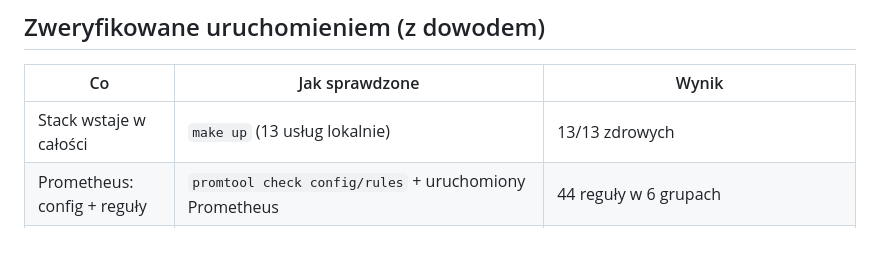
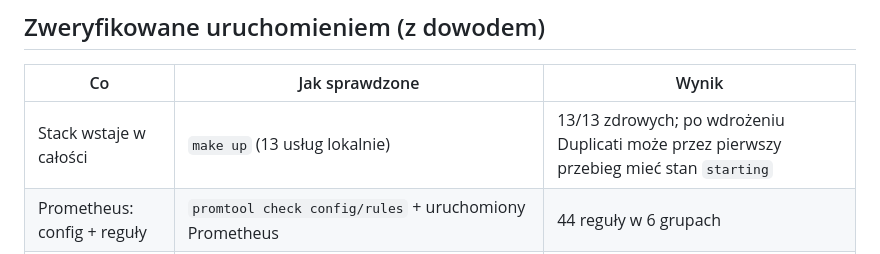
Before and after one commit to subscribe-it/vps-monitoring, a Markdown page: docs/VERIFICATION.md, the part around the change. Rendered like a GitHub page.

Commit message:
docs: document Duplicati startup window

```diff
--- a/docs/VERIFICATION.md
+++ b/docs/VERIFICATION.md
@@ -10,7 +10,7 @@ Zasada: jeśli czegoś tu nie ma, nie zakładaj, że działa — sprawdź.
 
 | Co | Jak sprawdzone | Wynik |
 | --- | --- | --- |
-| Stack wstaje w całości | `make up` (13 usług lokalnie) | 13/13 zdrowych |
+| Stack wstaje w całości | `make up` (13 usług lokalnie) | 13/13 zdrowych; po wdrożeniu Duplicati może przez pierwszy przebieg mieć stan `starting` |
 | Prometheus: config + reguły | `promtool check config/rules` + uruchomiony Prometheus | 44 reguły w 6 grupach |
 | Progi alertów faktycznie działają | `promtool test rules` (13 przypadków) | zapalają się i **nie** zapalają na szum |
 | Loki: config + 15 reguł | `loki -verify-config` + API rulera | 15 reguł w 4 grupach |
```
Also changed, not shown: DEPLOY.md (+1 -1 lines).
